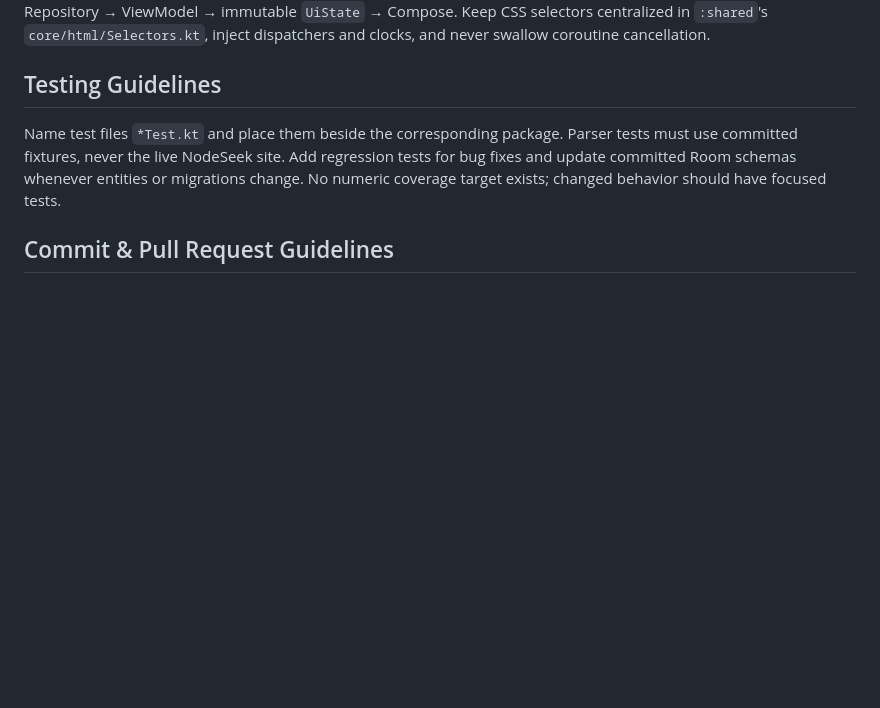
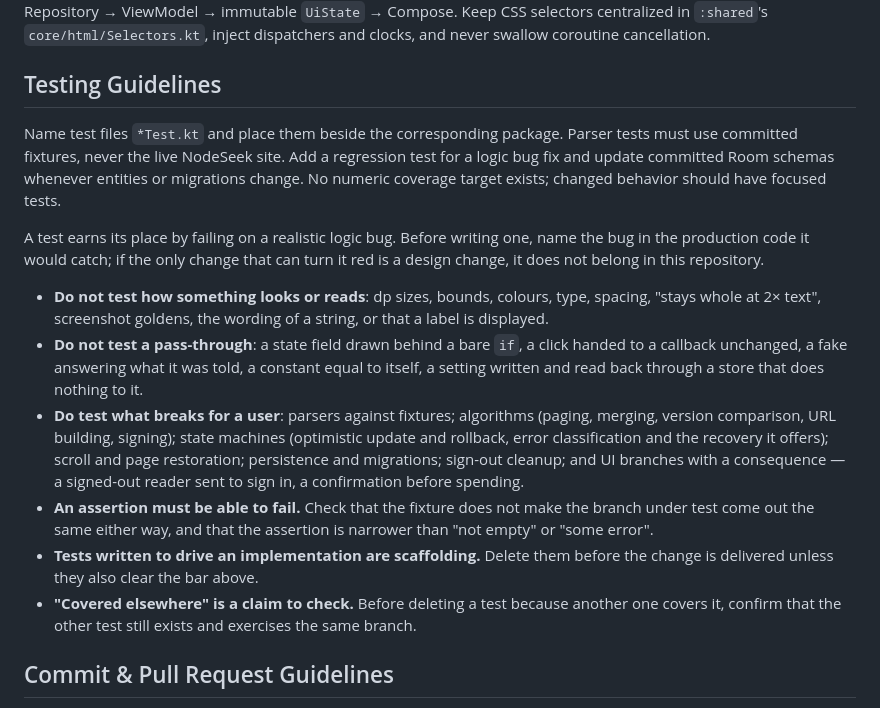
Before and after one commit to 5151561/nodyssey, a Markdown page: AGENTS.md, the part around the change. GitHub-like rendering; blank space fills up the shorter version.

```diff
--- a/AGENTS.md
+++ b/AGENTS.md
@@ -151,7 +151,16 @@ Use four-space indentation, LF endings, UTF-8, and trailing commas in multiline
 
 ## Testing Guidelines
 
-Name test files `*Test.kt` and place them beside the corresponding package. Parser tests must use committed fixtures, never the live NodeSeek site. Add regression tests for bug fixes and update committed Room schemas whenever entities or migrations change. No numeric coverage target exists; changed behavior should have focused tests.
+Name test files `*Test.kt` and place them beside the corresponding package. Parser tests must use committed fixtures, never the live NodeSeek site. Add a regression test for a logic bug fix and update committed Room schemas whenever entities or migrations change. No numeric coverage target exists; changed behavior should have focused tests.
+
+A test earns its place by failing on a realistic logic bug. Before writing one, name the bug in the production code it would catch; if the only change that can turn it red is a design change, it does not belong in this repository.
+
+- **Do not test how something looks or reads**: dp sizes, bounds, colours, type, spacing, "stays whole at 2× text", screenshot goldens, the wording of a string, or that a label is displayed.
+- **Do not test a pass-through**: a state field drawn behind a bare `if`, a click handed to a callback unchanged, a fake answering what it was told, a constant equal to itself, a setting written and read back through a store that does nothing to it.
+- **Do test what breaks for a user**: parsers against fixtures; algorithms (paging, merging, version comparison, URL building, signing); state machines (optimistic update and rollback, error classification and the recovery it offers); scroll and page restoration; persistence and migrations; sign-out cleanup; and UI branches with a consequence — a signed-out reader sent to sign in, a confirmation before spending.
+- **An assertion must be able to fail.** Check that the fixture does not make the branch under test come out the same either way, and that the assertion is narrower than "not empty" or "some error".
+- **Tests written to drive an implementation are scaffolding.** Delete them before the change is delivered unless they also clear the bar above.
+- **"Covered elsewhere" is a claim to check.** Before deleting a test because another one covers it, confirm that the other test still exists and exercises the same branch.
 
 ## Commit & Pull Request Guidelines
 
```
